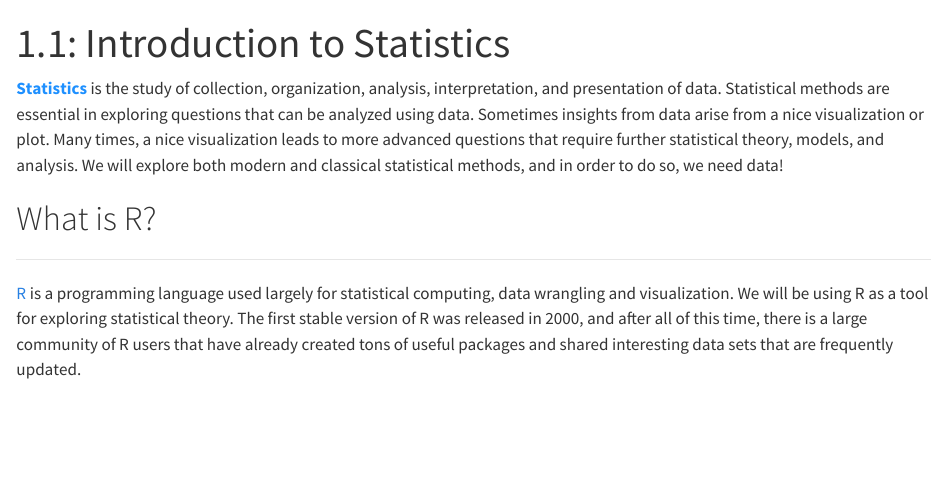
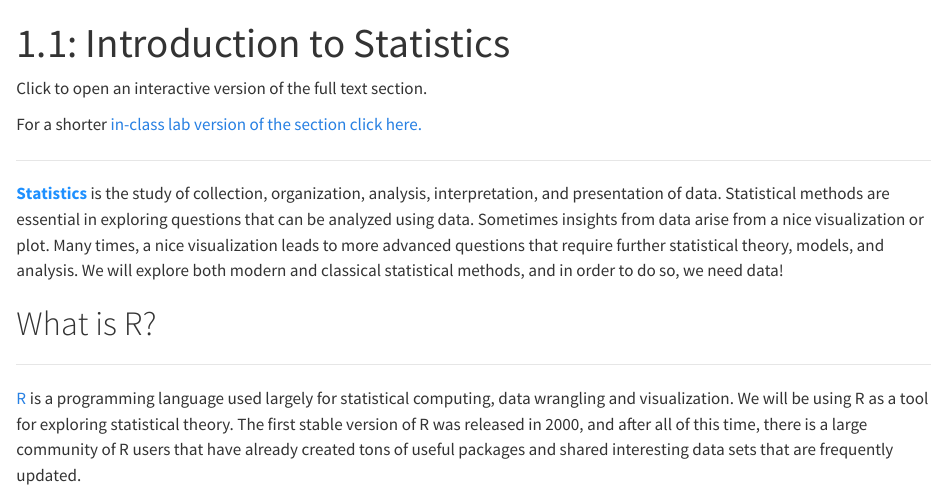
Before and after one commit to CU-Denver-MathStats-OER/Statistical-Theory, a Quarto document (01-Intro-to-Inference.qmd): the page in a window 1100 px wide, from its top. Rendered offline with R 4.5, knitr and Pandoc in place of Quarto, with nearby package versions; badge pictures from the web are left out.

Commit message:
adding link to lab 01

```diff
--- a/01-Intro-to-Inference.qmd
+++ b/01-Intro-to-Inference.qmd
@@ -15,7 +15,13 @@ output:
 #    ipynbdocument::ipynb_document
 ---
 
-[![Open In Colab](https://colab.research.google.com/assets/colab-badge.svg)](https://githubtocolab.com/CU-Denver-MathStats-OER/Statistical-Theory/blob/main/Chap1/01-Intro-to-Inference.ipynb){target="_blank"} <nbsp>
+
+Click [![Open In Colab](https://colab.research.google.com/assets/colab-badge.svg)](https://githubtocolab.com/CU-Denver-MathStats-OER/Statistical-Theory/blob/main/Chap1/01-Intro-to-Inference.ipynb){target="_blank"} to open an interactive version of the full text section.
+
+For a shorter [in-class lab version of the section click here.](https://githubtocolab.com/CU-Denver-MathStats-OER/Statistical-Theory/blob/main/Labs/01-Lab-Intro-to-Inference.ipynb){target="_blank"}
+
+
+---
 
 <span style="color:dodgerblue">**Statistics**</span> is the study of collection, organization, analysis, interpretation, and presentation of data. Statistical methods are essential in exploring questions that can be analyzed using data. Sometimes insights from data arise from a nice visualization or plot. Many times, a nice visualization leads to more advanced questions that require further statistical theory, models, and analysis. We will explore both modern and classical statistical methods, and in order to do so, we need data!
 
```
